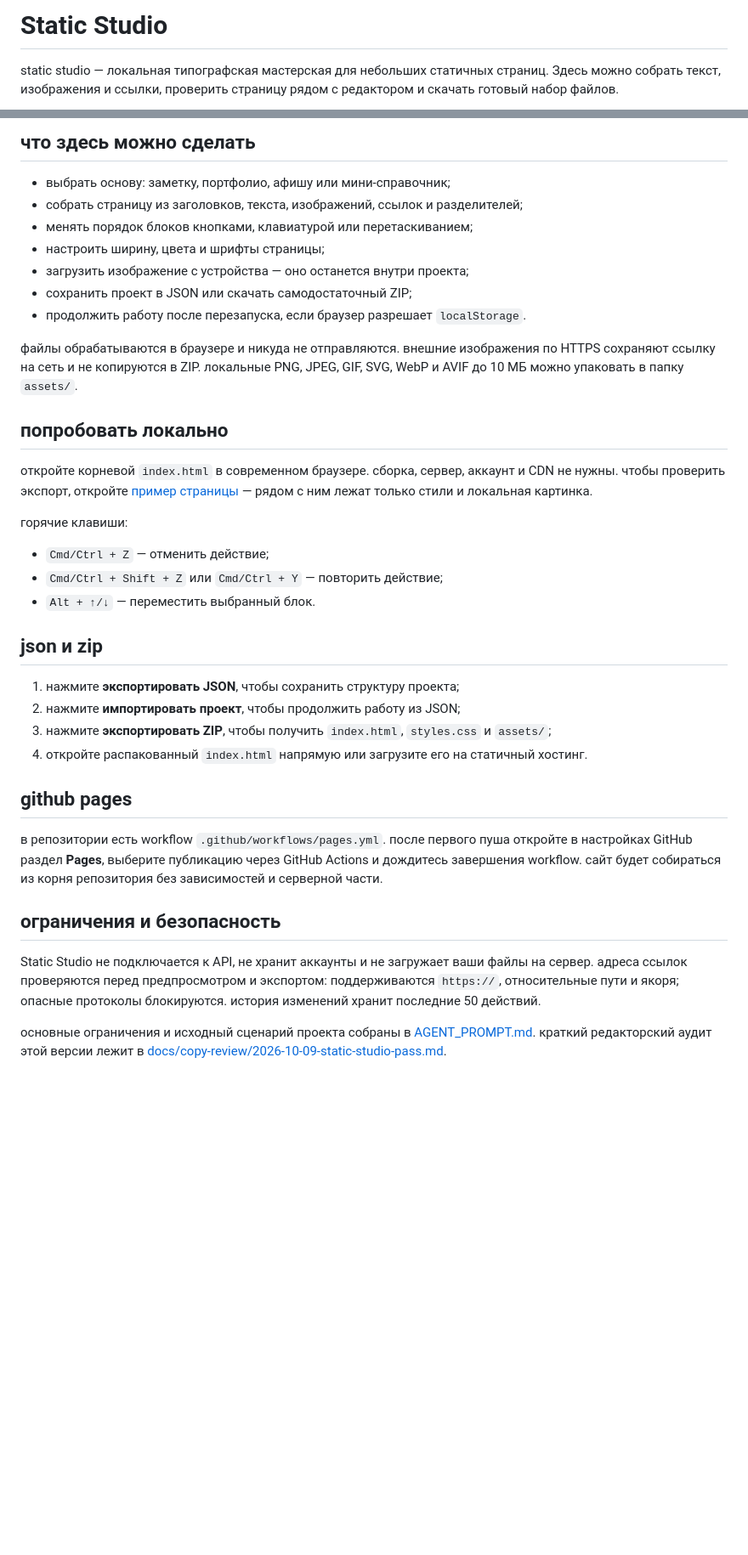
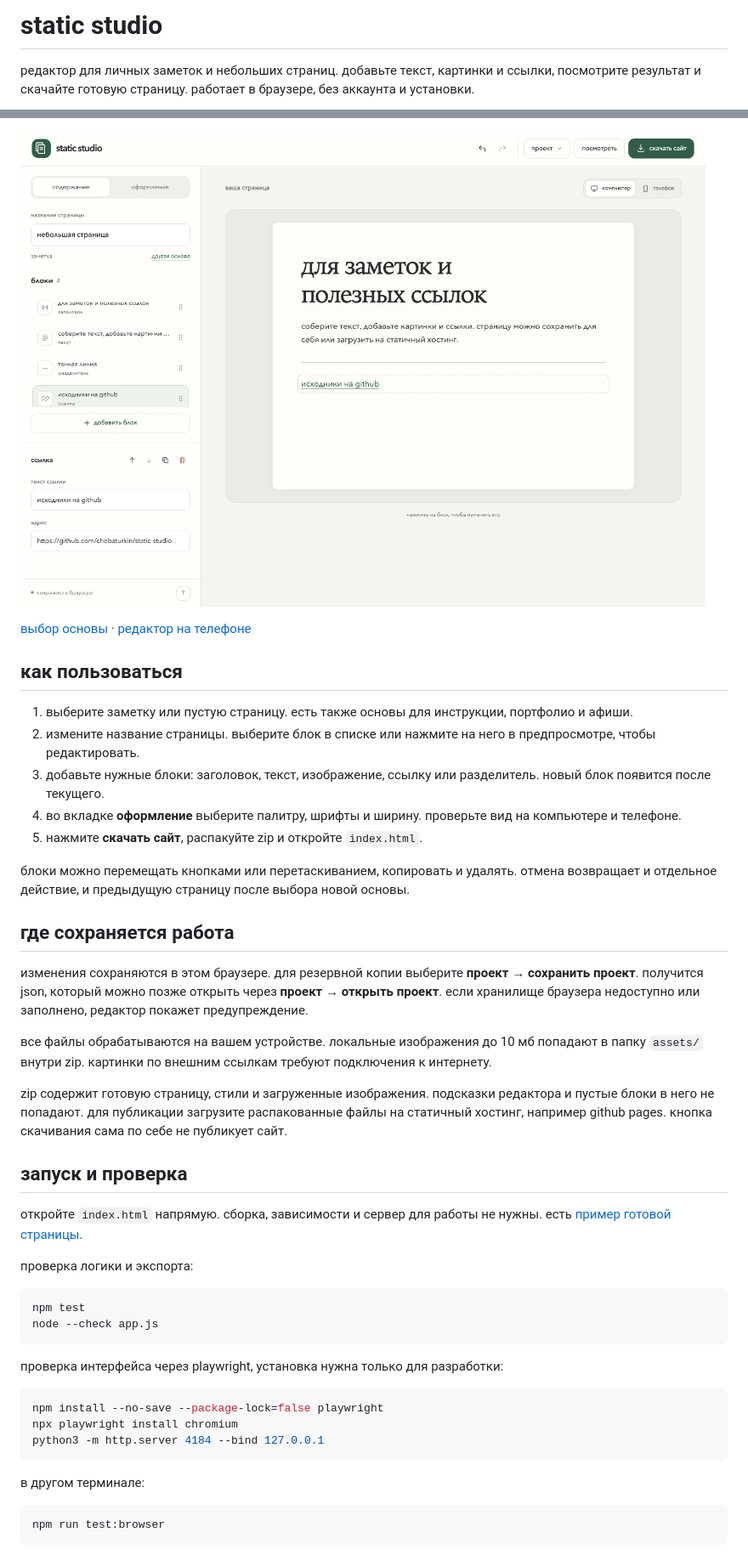
Before and after one commit to chebaturkin/static-studio, a Markdown page: README.md, 2 parts joined by grey strips. Shown at 85% size. GitHub-like rendering; pictures changed too: docs/editor.png (added); blank space fills up the shorter version.

Commit message:
feat: make static studio a clearer personal page editor

````diff
--- a/README.md
+++ b/README.md
@@ -1,4 +1,4 @@
-# Static Studio
+# static studio
 
-static studio — локальная типографская мастерская для небольших статичных страниц. Здесь можно собрать текст, изображения и ссылки, проверить страницу рядом с редактором и скачать готовый набор файлов.
+редактор для личных заметок и небольших страниц. добавьте текст, картинки и ссылки, посмотрите результат и скачайте готовую страницу. работает в браузере, без аккаунта и установки.
 
@@ -6,39 +6,48 @@ static studio — локальная типографская мастерска
 
-## что здесь можно сделать
+![static studio: содержание слева, страница справа](./docs/editor.png)
 
-- выбрать основу: заметку, портфолио, афишу или мини-справочник;
-- собрать страницу из заголовков, текста, изображений, ссылок и разделителей;
-- менять порядок блоков кнопками, клавиатурой или перетаскиванием;
-- настроить ширину, цвета и шрифты страницы;
-- загрузить изображение с устройства — оно останется внутри проекта;
-- сохранить проект в JSON или скачать самодостаточный ZIP;
-- продолжить работу после перезапуска, если браузер разрешает `localStorage`.
+[выбор основы](./docs/start.png) · [редактор на телефоне](./docs/mobile.png)
 
-файлы обрабатываются в браузере и никуда не отправляются. внешние изображения по HTTPS сохраняют ссылку на сеть и не копируются в ZIP. локальные PNG, JPEG, GIF, SVG, WebP и AVIF до 10 МБ можно упаковать в папку `assets/`.
+## как пользоваться
 
-## попробовать локально
+1. выберите заметку или пустую страницу. есть также основы для инструкции, портфолио и афиши.
+2. измените название страницы. выберите блок в списке или нажмите на него в предпросмотре, чтобы редактировать.
+3. добавьте нужные блоки: заголовок, текст, изображение, ссылку или разделитель. новый блок появится после текущего.
+4. во вкладке **оформление** выберите палитру, шрифты и ширину. проверьте вид на компьютере и телефоне.
+5. нажмите **скачать сайт**, распакуйте zip и откройте `index.html`.
 
-откройте корневой `index.html` в современном браузере. сборка, сервер, аккаунт и CDN не нужны. чтобы проверить экспорт, откройте [пример страницы](./examples/export/index.html) — рядом с ним лежат только стили и локальная картинка.
+блоки можно перемещать кнопками или перетаскиванием, копировать и удалять. отмена возвращает и отдельное действие, и предыдущую страницу после выбора новой основы.
 
-горячие клавиши:
+## где сохраняется работа
 
-- `Cmd/Ctrl + Z` — отменить действие;
-- `Cmd/Ctrl + Shift + Z` или `Cmd/Ctrl + Y` — повторить действие;
-- `Alt + ↑/↓` — переместить выбранный блок.
+изменения сохраняются в этом браузере. для резервной копии выберите **проект → сохранить проект**. получится json, который можно позже открыть через **проект → открыть проект**. если хранилище браузера недоступно или заполнено, редактор покажет предупреждение.
 
-## json и zip
+все файлы обрабатываются на вашем устройстве. локальные изображения до 10 мб попадают в папку `assets/` внутри zip. картинки по внешним ссылкам требуют подключения к интернету.
 
-1. нажмите **экспортировать JSON**, чтобы сохранить структуру проекта;
-2. нажмите **импортировать проект**, чтобы продолжить работу из JSON;
-3. нажмите **экспортировать ZIP**, чтобы получить `index.html`, `styles.css` и `assets/`;
-4. откройте распакованный `index.html` напрямую или загрузите его на статичный хостинг.
+zip содержит готовую страницу, стили и загруженные изображения. подсказки редактора и пустые блоки в него не попадают. для публикации загрузите распакованные файлы на статичный хостинг, например github pages. кнопка скачивания сама по себе не публикует сайт.
 
-## github pages
+## запуск и проверка
 
-в репозитории есть workflow `.github/workflows/pages.yml`. после первого пуша откройте в настройках GitHub раздел **Pages**, выберите публикацию через GitHub Actions и дождитесь завершения workflow. сайт будет собираться из корня репозитория без зависимостей и серверной части.
+откройте `index.html` напрямую. сборка, зависимости и сервер для работы не нужны. есть [пример готовой страницы](./examples/export/index.html).
 
-## ограничения и безопасность
+проверка логики и экспорта:
 
-Static Studio не подключается к API, не хранит аккаунты и не загружает ваши файлы на сервер. адреса ссылок проверяются перед предпросмотром и экспортом: поддерживаются `https://`, относительные пути и якоря; опасные протоколы блокируются. история изменений хранит последние 50 действий.
+```sh
+npm test
+node --check app.js
+```
 
-основные ограничения и исходный сценарий проекта собраны в [AGENT_PROMPT.md](./AGENT_PROMPT.md). краткий редакторский аудит этой версии лежит в [docs/copy-review/2026-10-09-static-studio-pass.md](./docs/copy-review/2026-10-09-static-studio-pass.md).
+проверка интерфейса через playwright, установка нужна только для разработки:
+
+```sh
+npm install --no-save --package-lock=false playwright
+npx playwright install chromium
+python3 -m http.server 4184 --bind 127.0.0.1
+```
+
+в другом терминале:
+
+```sh
+npm run test:browser
+```
+
````
Also changed, not shown: other parts of README.md (+14 -1 lines), AGENT_PROMPT.md (+21 -14 lines), docs/mobile.png (added), docs/start.png (added), 14 other files.
